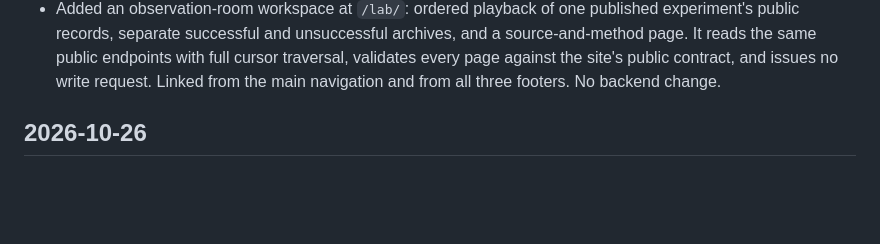
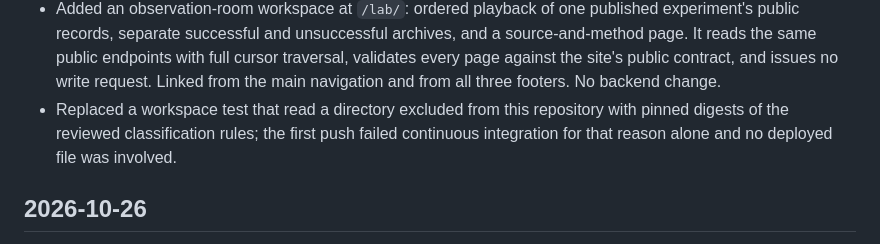
Before and after one commit to EVORPH/Evorph, a Markdown page: CHANGELOG.md, the part around the change. Rendered like a GitHub page; blank space fills up the shorter version.

Commit message:
Record the workspace integration checks and the one continuous integration failure
State what was measured before deployment and describe the excluded-directory test defect with its digest-pinned replacement.

```diff
--- a/CHANGELOG.md
+++ b/CHANGELOG.md
@@ -33,6 +33,10 @@ https://evorph.net. Detailed evidence lives in VERIFICATION.md.
   with full cursor traversal, validates every page against the site's public
   contract, and issues no write request. Linked from the main navigation and
   from all three footers. No backend change.
+- Replaced a workspace test that read a directory excluded from this repository
+  with pinned digests of the reviewed classification rules; the first push
+  failed continuous integration for that reason alone and no deployed file was
+  involved.
 
 ## 2026-10-26
 
```
Also changed, not shown: VERIFICATION.md (+2 -0 lines).
